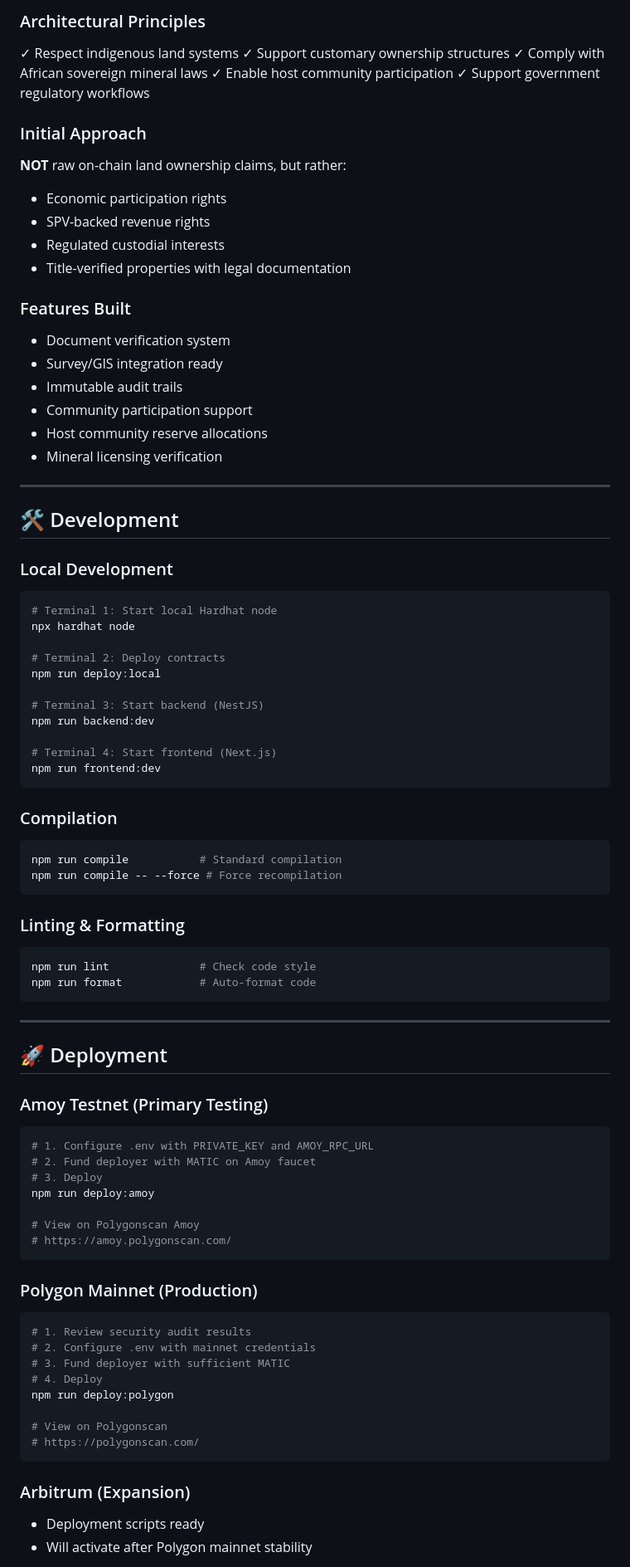
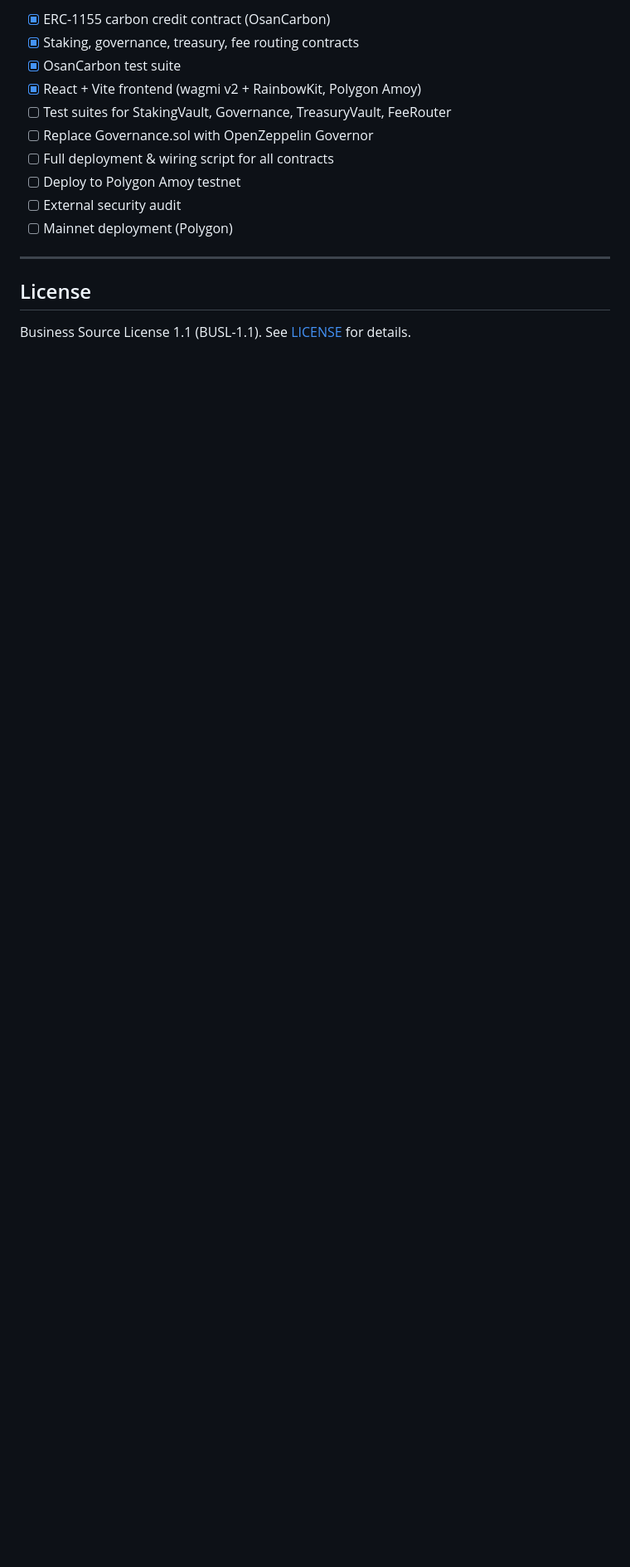
Before and after one commit to Darkhearted007/osanvault-africa, a Markdown page: README.md, the part around one of its changes. Shown at 83% size. Rendered like a GitHub page; blank space fills up the shorter version.

````diff
--- a/README.md
+++ b/README.md
@@ -224,85 +159,18 @@ Fee Distribution:
 
-### Architectural Principles
-✓ Respect indigenous land systems
-✓ Support customary ownership structures
-✓ Comply with African sovereign mineral laws
-✓ Enable host community participation
-✓ Support government regulatory workflows
-
-### Initial Approach
-**NOT** raw on-chain land ownership claims, but rather:
-- Economic participation rights
-- SPV-backed revenue rights
-- Regulated custodial interests
-- Title-verified properties with legal documentation
-
-### Features Built
-- Document verification system
-- Survey/GIS integration ready
-- Immutable audit trails
-- Community participation support
-- Host community reserve allocations
-- Mineral licensing verification
+- [x] ERC-1155 carbon credit contract (OsanCarbon)
+- [x] Staking, governance, treasury, fee routing contracts
+- [x] OsanCarbon test suite
+- [x] React + Vite frontend (wagmi v2 + RainbowKit, Polygon Amoy)
+- [ ] Test suites for StakingVault, Governance, TreasuryVault, FeeRouter
+- [ ] Replace Governance.sol with OpenZeppelin Governor
+- [ ] Full deployment & wiring script for all contracts
+- [ ] Deploy to Polygon Amoy testnet
+- [ ] External security audit
+- [ ] Mainnet deployment (Polygon)
 
 ---
 
-## 🛠️ Development
+## License
 
-### Local Development
-```bash
-# Terminal 1: Start local Hardhat node
-npx hardhat node
+Business Source License 1.1 (BUSL-1.1). See [LICENSE](LICENSE) for details.
 
-# Terminal 2: Deploy contracts
-npm run deploy:local
-
-# Terminal 3: Start backend (NestJS)
-npm run backend:dev
-
-# Terminal 4: Start frontend (Next.js)
-npm run frontend:dev
-```
-
-### Compilation
-```bash
-npm run compile           # Standard compilation
-npm run compile -- --force # Force recompilation
-```
-
-### Linting & Formatting
-```bash
-npm run lint              # Check code style
-npm run format            # Auto-format code
-```
-
----
-
-## 🚀 Deployment
-
-### Amoy Testnet (Primary Testing)
-```bash
-# 1. Configure .env with PRIVATE_KEY and AMOY_RPC_URL
-# 2. Fund deployer with MATIC on Amoy faucet
-# 3. Deploy
-npm run deploy:amoy
-
-# View on Polygonscan Amoy
-# https://amoy.polygonscan.com/
-```
-
-### Polygon Mainnet (Production)
-```bash
-# 1. Review security audit results
-# 2. Configure .env with mainnet credentials
-# 3. Fund deployer with sufficient MATIC
-# 4. Deploy
-npm run deploy:polygon
-
-# View on Polygonscan
-# https://polygonscan.com/
-```
-
-### Arbitrum (Expansion)
-- Deployment scripts ready
-- Will activate after Polygon mainnet stability
-
````
Also changed, not shown: other parts of README.md (+99 -227 lines).
